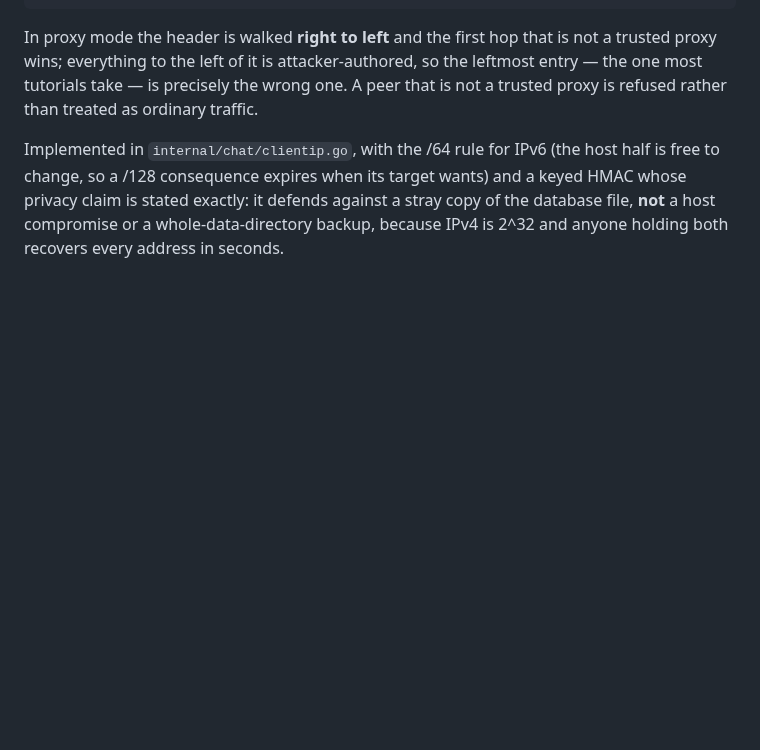
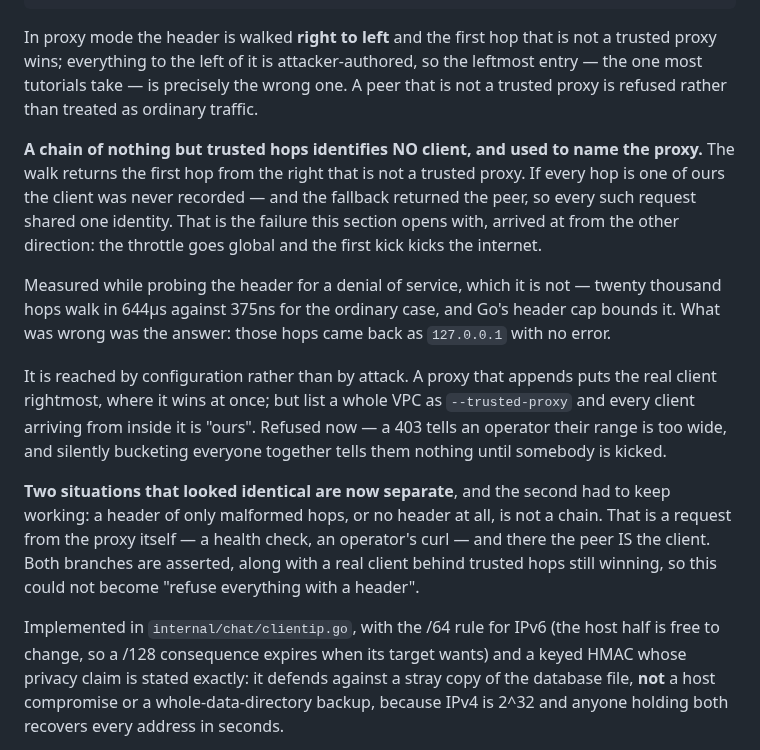
Before and after one commit to jaekwon/cryptocourt, a Markdown page: CHAT.md, the part around the change. Drawn GitHub-style; blank space fills up the shorter version.

Commit message:
docs(chat): §3 records that an all-trusted chain identifies no client
The section opens with "RemoteAddr is 127.0.0.1 for everybody — the throttle goes global
and the first kick kicks the internet", and the peer fallback reached that same state from
the other direction: every hop trusted meant no client was recorded, and returning the
peer gave every such request one identity.

Records that it is configuration rather than attack (a wide --trusted-proxy, not a forged
header, since an appending proxy puts the real client rightmost), that the header is not a
denial-of-service vector at 644µs for twenty thousand hops, and that the no-header branch
had to keep working because that is the proxy's own request.

```diff
--- a/CHAT.md
+++ b/CHAT.md
@@ -98,6 +98,27 @@ In proxy mode the header is walked **right to left** and the first hop that is n
 a trusted proxy wins; everything to the left of it is attacker-authored, so the
 leftmost entry — the one most tutorials take — is precisely the wrong one. A peer
 that is not a trusted proxy is refused rather than treated as ordinary traffic.
+
+**A chain of nothing but trusted hops identifies NO client, and used to name the proxy.** The walk
+returns the first hop from the right that is not a trusted proxy. If every hop is one of ours the
+client was never recorded — and the fallback returned the peer, so every such request shared one
+identity. That is the failure this section opens with, arrived at from the other direction: the
+throttle goes global and the first kick kicks the internet.
+
+Measured while probing the header for a denial of service, which it is not — twenty thousand hops
+walk in 644µs against 375ns for the ordinary case, and Go's header cap bounds it. What was wrong was
+the answer: those hops came back as `127.0.0.1` with no error.
+
+It is reached by configuration rather than by attack. A proxy that appends puts the real client
+rightmost, where it wins at once; but list a whole VPC as `--trusted-proxy` and every client arriving
+from inside it is "ours". Refused now — a 403 tells an operator their range is too wide, and silently
+bucketing everyone together tells them nothing until somebody is kicked.
+
+**Two situations that looked identical are now separate**, and the second had to keep working: a
+header of only malformed hops, or no header at all, is not a chain. That is a request from the proxy
+itself — a health check, an operator's curl — and there the peer IS the client. Both branches are
+asserted, along with a real client behind trusted hops still winning, so this could not become
+"refuse everything with a header".
 
 Implemented in `internal/chat/clientip.go`, with the /64 rule for IPv6 (the host
 half is free to change, so a /128 consequence expires when its target wants) and a
```
